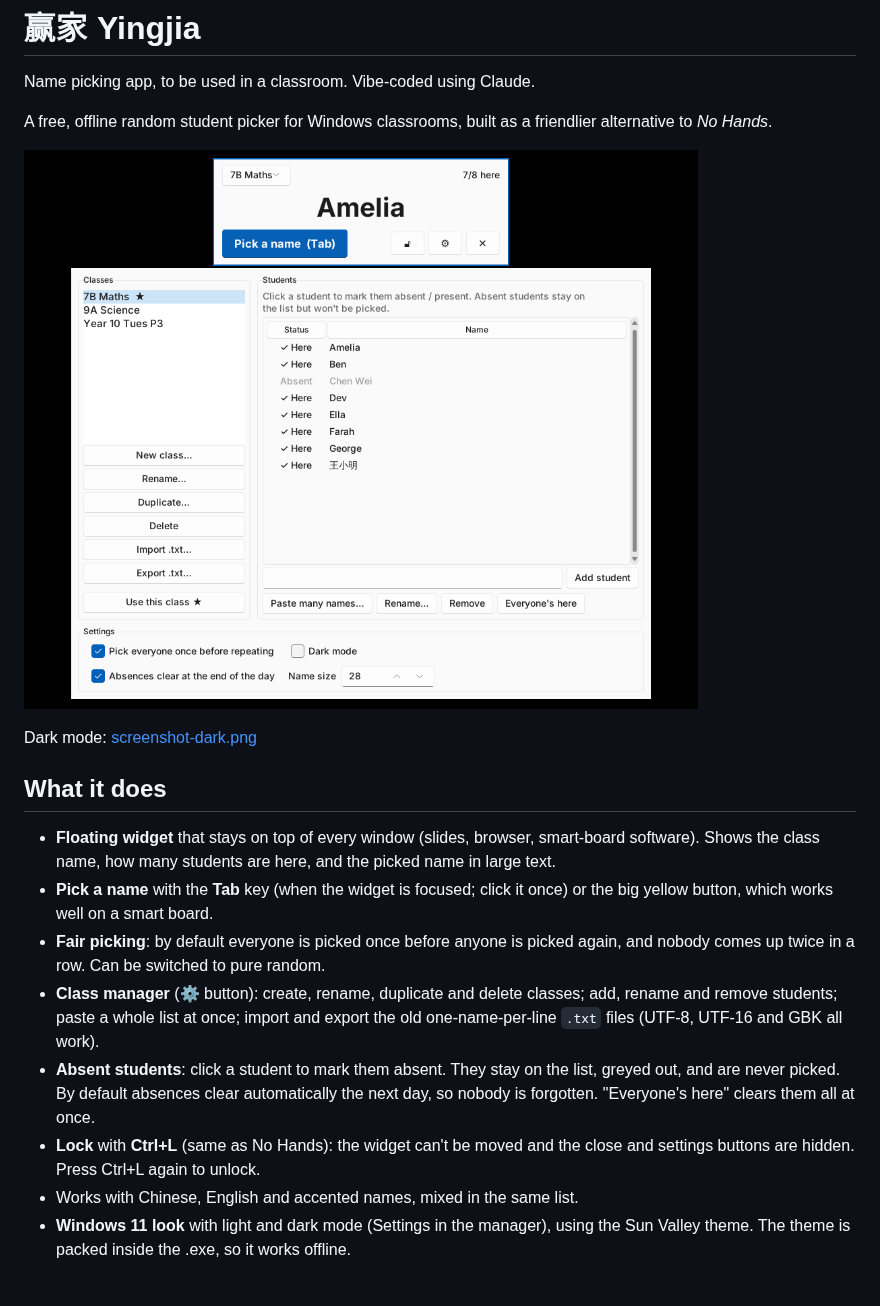
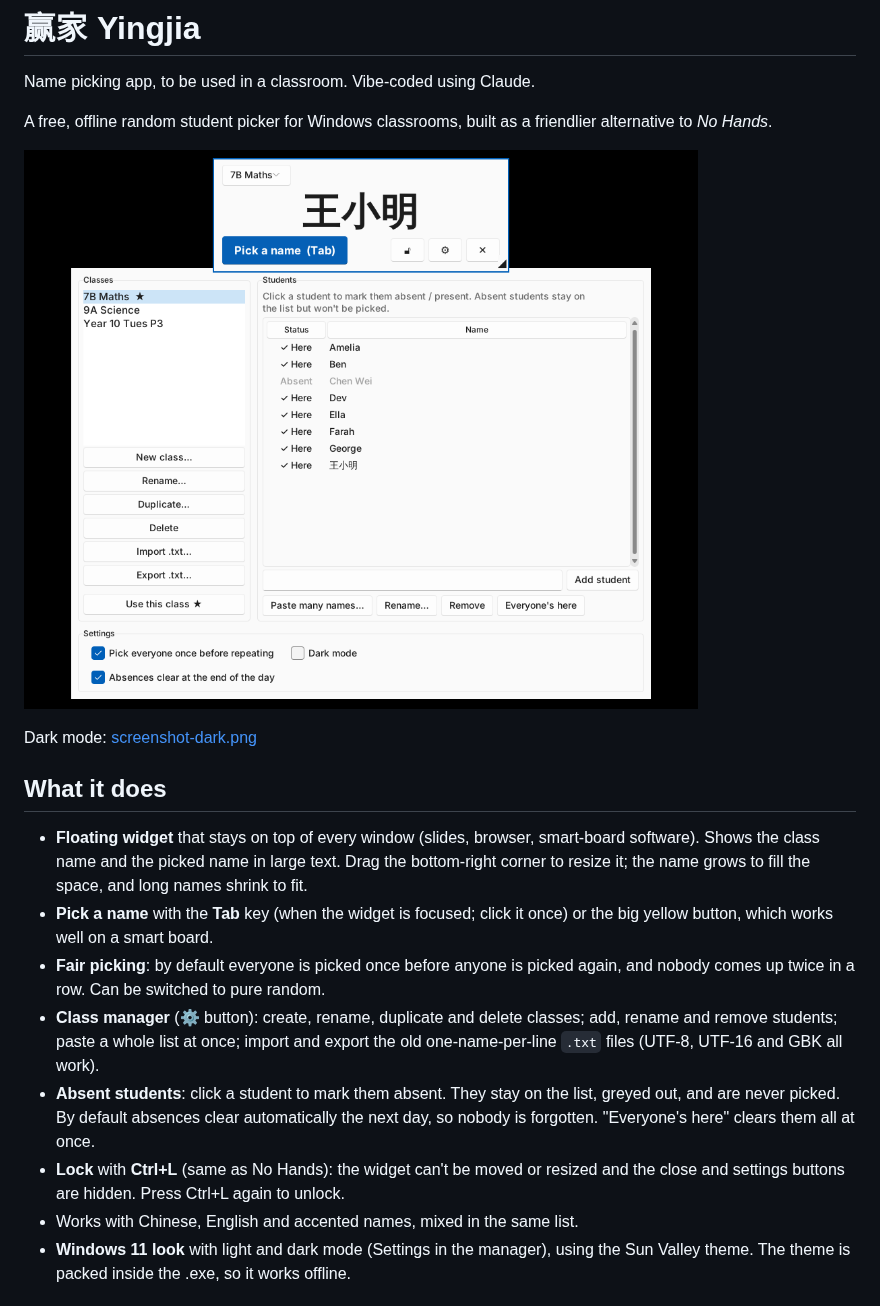
Before and after one commit to ellenuttley/yingjia, a Markdown page: README.md, the part around the change. Rendered like a GitHub page; pictures changed too: screenshot.png.

```diff
--- a/README.md
+++ b/README.md
@@ -12,8 +12,9 @@ Dark mode: [screenshot-dark.png](screenshot-dark.png)
 ## What it does
 
 - **Floating widget** that stays on top of every window (slides, browser,
-  smart-board software). Shows the class name, how many students are here,
-  and the picked name in large text.
+  smart-board software). Shows the class name and the picked name in large
+  text. Drag the bottom-right corner to resize it; the name grows to fill
+  the space, and long names shrink to fit.
 - **Pick a name** with the **Tab** key (when the widget is focused; click it
   once) or the big yellow button, which works well on a smart board.
 - **Fair picking**: by default everyone is picked once before anyone is picked
@@ -26,8 +27,8 @@ Dark mode: [screenshot-dark.png](screenshot-dark.png)
   list, greyed out, and are never picked. By default absences clear
   automatically the next day, so nobody is forgotten. "Everyone's here"
   clears them all at once.
-- **Lock** with **Ctrl+L** (same as No Hands): the widget can't be moved and the
-  close and settings buttons are hidden. Press Ctrl+L again to unlock.
+- **Lock** with **Ctrl+L** (same as No Hands): the widget can't be moved or
+  resized and the close and settings buttons are hidden. Press Ctrl+L again to unlock.
 - Works with Chinese, English and accented names, mixed in the same list.
 - **Windows 11 look** with light and dark mode (Settings in the manager),
   using the Sun Valley theme. The theme is packed inside the .exe, so it
```
Also changed, not shown: screenshot-dark.png, 4 other files.
